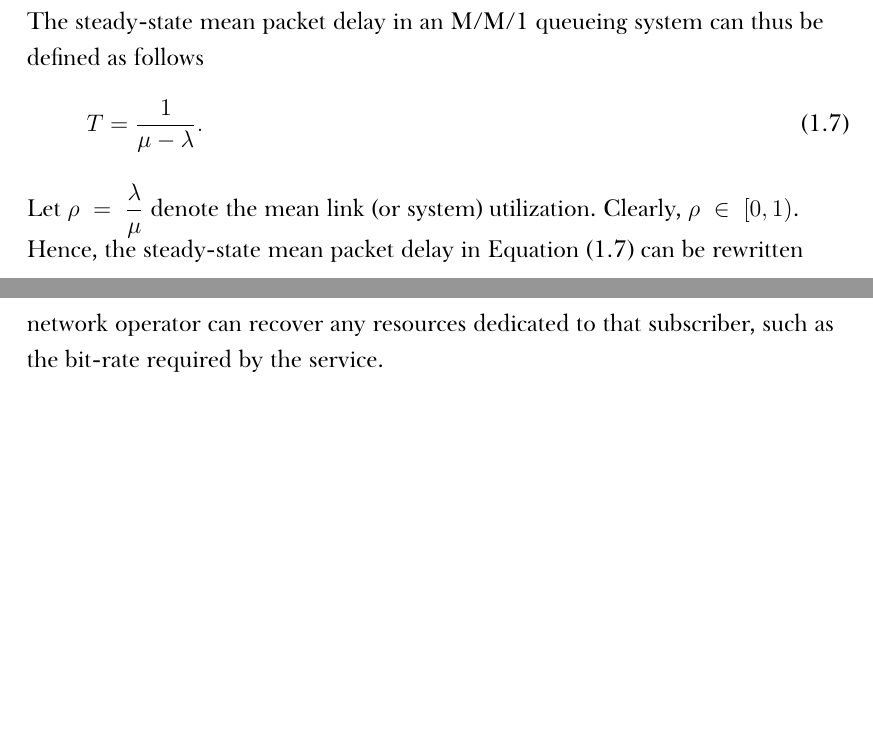
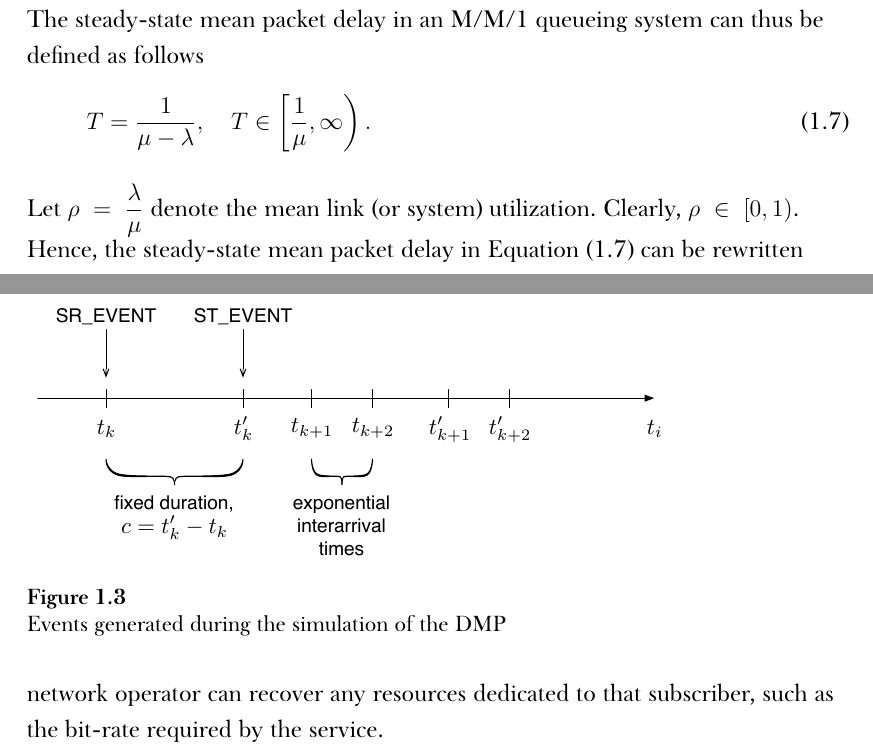
Before and after one commit to kubkon/Thesis, a LaTeX thesis (Thesis.tex, which reads 3/Dynamics-DMP.tex): two parts of pages 10 and 13 of 16, joined at a grey line, cut so that both start at the same text, the shorter picture padded with empty space. Compiled offline with XeLaTeX; a missing font is replaced by an installed copy or a similar font.

Commit message:
Add new figure describing DM events.

```diff
--- a/3/Dynamics-DMP.tex
+++ b/3/Dynamics-DMP.tex
@@ -92,7 +92,7 @@ The DES simulation engine used in the study is released under the MIT License, a
 As a quick reminder of basic queueing theory, M/M/1 queue denotes a single-server queueing system with exponential interarrival times and service times, and a FIFO queue discipline. For a proper, more in-depth treatment of queueing theory, see for example~\cite{CassandrasLafortune2008}. Let $\lambda\in\mathbb{Z}_+$ denote the mean interarrival rate, and let $\mu\in\mathbb{Z}_+$ denote the mean service rate such that $0 \le \lambda < \mu$. The steady-state mean packet delay in an M/M/1 queueing system can thus be defined as follows
 \begin{equation}
 	\label{eq:mm1_mean_packet_delay_dynamic}
-	T = \frac{1}{\mu - \lambda}.
+	T = \frac{1}{\mu - \lambda},\quad T\in\displaystyle\left[\frac{1}{\mu}, \infty\right).
 \end{equation}
 Let $\rho = \displaystyle\frac{\lambda}{\mu}$ denote the mean link (or system) utilization. Clearly, $\rho\in [0,1)$. Hence, the steady-state mean packet delay in Equation~\eqref{eq:mm1_mean_packet_delay_dynamic} can be rewritten as
 \begin{equation}
@@ -136,7 +136,15 @@ Table~\ref{tab:mm1_simulation_results_dynamic} depicts the estimated steady-stat
 
 \subsubsection{High-level Overview} % (fold)
 \label{ssub:high_level_overview_dynamic}
-The DMP is modeled using the object-oriented paradigm such that the entities involved in the DMP are abstracted away except for the network operators and the marketplace itself. They are represented by Bidder and DMEventHandler classes respectively. The Bidder class stores attributes specific to a network operator such as costs per service type. The DMEventHandler class, on the other hand, generates service requests, runs auctions, etc. When the simulation is running, two types of events are generated by the DMEventHandler class: \lstinline{SR_EVENT} and \lstinline{ST_EVENT}; \lstinline{SR_EVENT} signifies a new service request by a subscriber, and triggers an auction between the network operators; \lstinline{ST_EVENT} signifies that a subscriber has finished using a wireless service, and the servicing network operator can recover any resources dedicated to that subscriber, such as the bit-rate required by the service.
+The DMP is modeled using the object-oriented paradigm such that the entities involved in the DMP are abstracted away except for the network operators and the marketplace itself. They are represented by Bidder and DMEventHandler classes respectively. The Bidder class stores attributes specific to a network operator such as costs per service type. The DMEventHandler class, on the other hand, generates service requests, runs auctions, etc.
+
+\begin{figure}[t]
+	\includegraphics[width=\figsize]{3/Figures/dm_events}
+	\caption{Events generated during the simulation of the DMP}
+	\label{fig:dm_events_dynamic}
+\end{figure}
+
+When the simulation is running, two types of events are generated: \lstinline{SR_EVENT} and \lstinline{ST_EVENT} (Figure~\ref{fig:dm_events_dynamic}). \lstinline{SR_EVENT} signifies a new service request by a subscriber, and triggers an auction between the network operators; \lstinline{ST_EVENT} signifies that a subscriber has finished using a wireless service, and the servicing network operator can recover any resources dedicated to that subscriber, such as the bit-rate required by the service.
 
 In the course of the simulation, the following performance measures are gathered for analysis:
 \begin{itemize}
```
Also changed, not shown: 3/Figures/dm_events.graffle/image1.pdf (added), 3/Figures/dm_events.graffle/image2.pdf (added), 3/Figures/dm_events.graffle/image3.pdf (added), 3/Figures/dm_events.graffle/image4.pdf (added), 3/Figures/dm_events.graffle/image5.pdf (added), 3/Figures/dm_events.graffle/image6.pdf (added), 3/Figures/dm_events.graffle/image7.pdf (added), 3/Figures/dm_events.graffle/image8.pdf (added), 3/Figures/dm_events.pdf (added), 3/Dynamics-DMP.tex (2 more changed lines), 1 other file.
